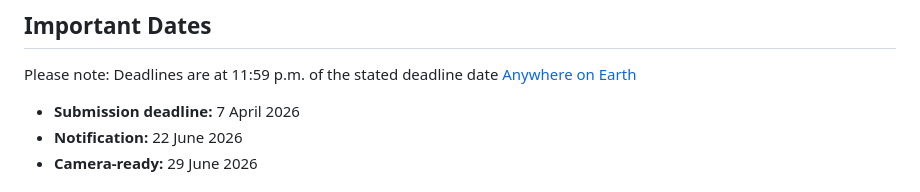
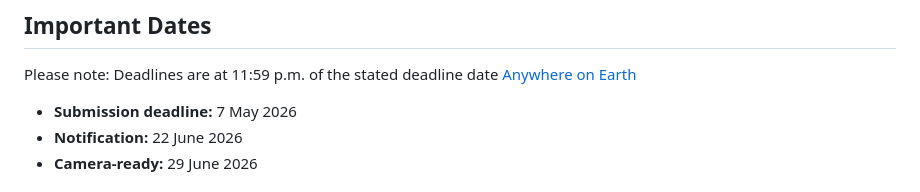
Before and after one commit to XDeadlocked/SynthIR_Web, a Markdown page: README.md, the part around the change. Drawn GitHub-style.

```diff
--- a/README.md
+++ b/README.md
@@ -33,7 +33,7 @@ SynthIR focuses on the system-level implications of AI-generated content in retr
 ## Important Dates
 Please note: Deadlines are at 11:59 p.m. of the stated deadline date [Anywhere on Earth](https://time.is/Anywhere_on_Earth)
 
-- **Submission deadline:** 7 April 2026
+- **Submission deadline:** 7 May 2026
 - **Notification:** 22 June 2026
 - **Camera-ready:** 29 June 2026
 
```
